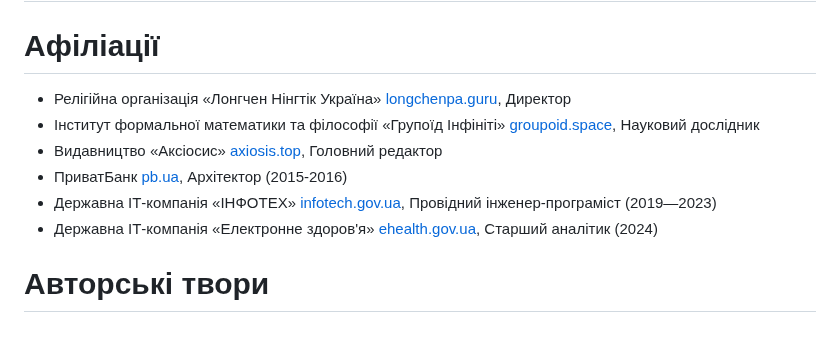
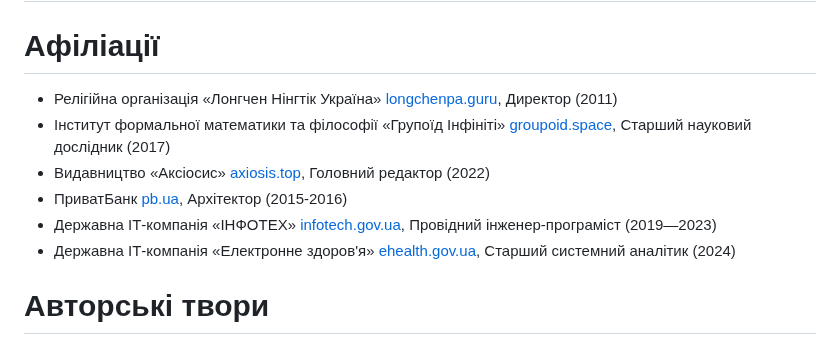
Before and after one commit to 5HT/5HT, a Markdown page: README.md, the part around the change. Rendered like a GitHub page.

```diff
--- a/README.md
+++ b/README.md
@@ -2,12 +2,12 @@
 
 # Афіліації
 
-* Релігійна організація «Лонгчен Нінгтік Україна» <a href="https://longchenpa.guru">longchenpa.guru</a>, Директор
-* Інститут формальної математики та філософії «Групоїд Інфініті» <a href="https://groupoid.space/institute/">groupoid.space</a>, Науковий дослідник
-* Видавництво «Аксіосис» <a href="https://axiosis.top">axiosis.top</a>, Головний редактор
+* Релігійна організація «Лонгчен Нінгтік Україна» <a href="https://longchenpa.guru">longchenpa.guru</a>, Директор (2011)
+* Інститут формальної математики та філософії «Групоїд Інфініті» <a href="https://groupoid.space/institute/">groupoid.space</a>, Старший науковий дослідник (2017)
+* Видавництво «Аксіосис» <a href="https://axiosis.top">axiosis.top</a>, Головний редактор (2022)
 * ПриватБанк <a href="https://pb.ua">pb.ua</a>, Архітектор (2015-2016)
 * Державна ІТ-компанія «ІНФОТЕХ» <a href="https://infotech.gov.ua">infotech.gov.ua</a>, Провідний інженер-програміст (2019—2023)
-* Державна ІТ-компанія «Електронне здоров'я» <a href="https://ehealth.gov.ua">ehealth.gov.ua</a>, Старший аналітик (2024)
+* Державна ІТ-компанія «Електронне здоров'я» <a href="https://ehealth.gov.ua">ehealth.gov.ua</a>, Старший системний аналітик (2024)
 
 # Авторські твори
 
```
